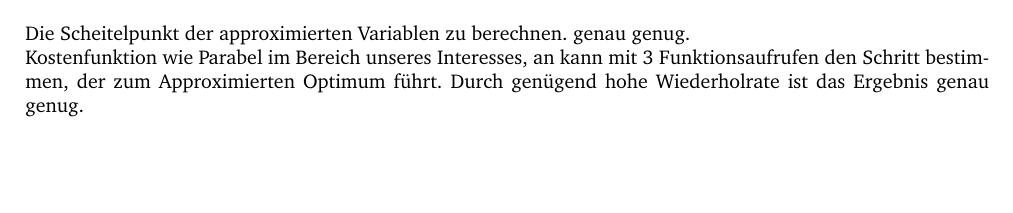
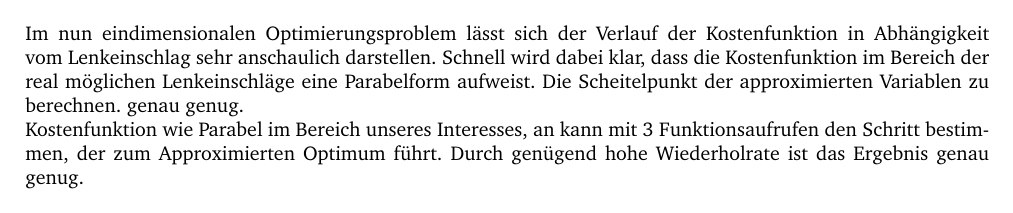
Before and after one commit to Iarbas/oTToCARBericht, a LaTeX document (oTToCARBericht.tex, which reads Kapitel4.tex): part of page 13 of 16, cut at the place of the change, the shorter picture padded with empty space. Compiled offline with pdfLaTeX.

Commit message:
vereinfachnungen

```diff
--- a/Kapitel4.tex
+++ b/Kapitel4.tex
@@ -62,8 +62,8 @@ Um diese Polylinien als Referenztrajektorie für die MPC nutzen zu können, werd
 Die Terme $\left [\boldsymbol{x}_{p}(i)-\boldsymbol{x}_{r}(i)\right ]$ in der Kostenfunktion werden demnach durch $\left [\boldsymbol{x}_{p}(i)-\boldsymbol{x}_{r}(s_i)\right ]$ ersetzt.\\ \\
 Das Modell liefert als $x_1$ und $x_2$ die globale Position des Autos und den dazugehörigen Gierwinkel $x_3=\psi$. Da bisher noch keine globale Karte implementiert ist, wird jedes Mal, wenn eine neue Polylinie übermittelt wird die jeweils lokal gültige Weltkarte auf das Fahrzeugkoordinatensystem zurück gesetzt (Fahrzeugposition und Gierwinkel werden auf 0 zurück setzen.) Es ist kurzzeitig möglich, bei Ausbleiben einer verlässlichen neuen Polylinie, weiter an der letzten Referenztrajektorie weiter zu fahren, in dem man den Zustand bezogen auf das letzte lokal gültige Weltkoordinatensystem mit Hilfe des Modells schätzt. Dies ist allerdings nur für sehr kurze Zeiten (einzelne ausbleibende Polylinien) verlässlich.
 \subsubsection{Vereinfachungen}
-Aufgrund zwischenzeitlich erschöpften Rechenkapazitäten auf dem Fahrzeug während der Entwicklungsphase wurde der modellprädiktive Ansatz zunächst auf die einfachste denkbare Implementierung [[[zusammengestrichen]]]. Dabei wurde darauf verzichtet die Motorsteuergröße mit zu optimieren und der Stellhorizont für den Lankeinschlag ist auf $n_c=1$ begrenzt. Aufgrund trotzdem zufriedenstellender Ergebnisse wurde an dieser Vereinfachung auch im Carolocup festgehalten.\\ \\
-Die Scheitelpunkt der approximierten Variablen zu berechnen. genau genug.\\
+Aufgrund zwischenzeitlich erschöpften Rechenkapazitäten auf dem Fahrzeug während der Entwicklungsphase wurde der modellprädiktive Ansatz zunächst auf die einfachste denkbare Implementierung vereinfacht. Dabei wurde darauf verzichtet die Motorsteuergröße mit zu optimieren und der Stellhorizont für den Lenkeinschlag ist auf $n_c=1$ begrenzt. Aufgrund trotzdem zufriedenstellender Ergebnisse wurde an dieser Vereinfachung auch im Carolo-Cup festgehalten.\\ \\
+Im nun eindimensionalen Optimierungsproblem lässt sich der Verlauf der Kostenfunktion in Abhängigkeit vom Lenkeinschlag sehr anschaulich darstellen. Schnell wird dabei klar, dass die Kostenfunktion im Bereich der real möglichen Lenkeinschläge eine Parabelform aufweist. Die Scheitelpunkt der approximierten Variablen zu berechnen. genau genug.\\
 Kostenfunktion wie Parabel im Bereich unseres Interesses, an kann mit 3 Funktionsaufrufen den Schritt bestimmen, der zum Approximierten Optimum führt. Durch genügend hohe Wiederholrate ist das Ergebnis genau genug.\\ \\
 Die Vorgabe der Geschwindigkeit erfolgt dabei aus einer einfachen Abhängigkeit von der mittleren prädizierten Gierrate.
 Skalierbarkeit\\
```
Also changed, not shown: Kapitel4.tex (2 more changed lines).
